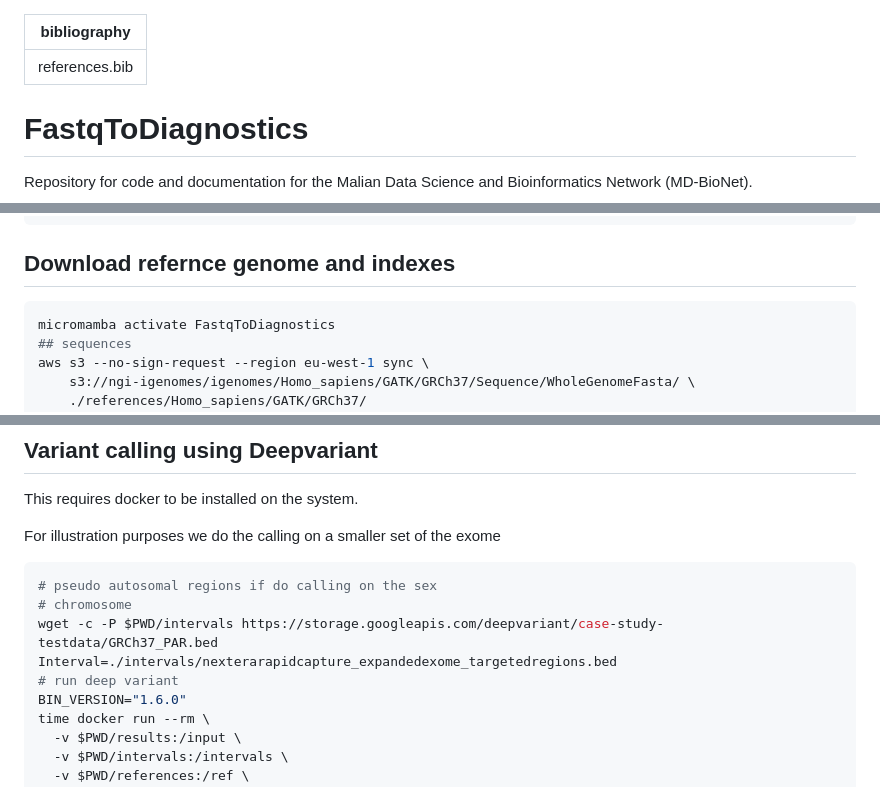
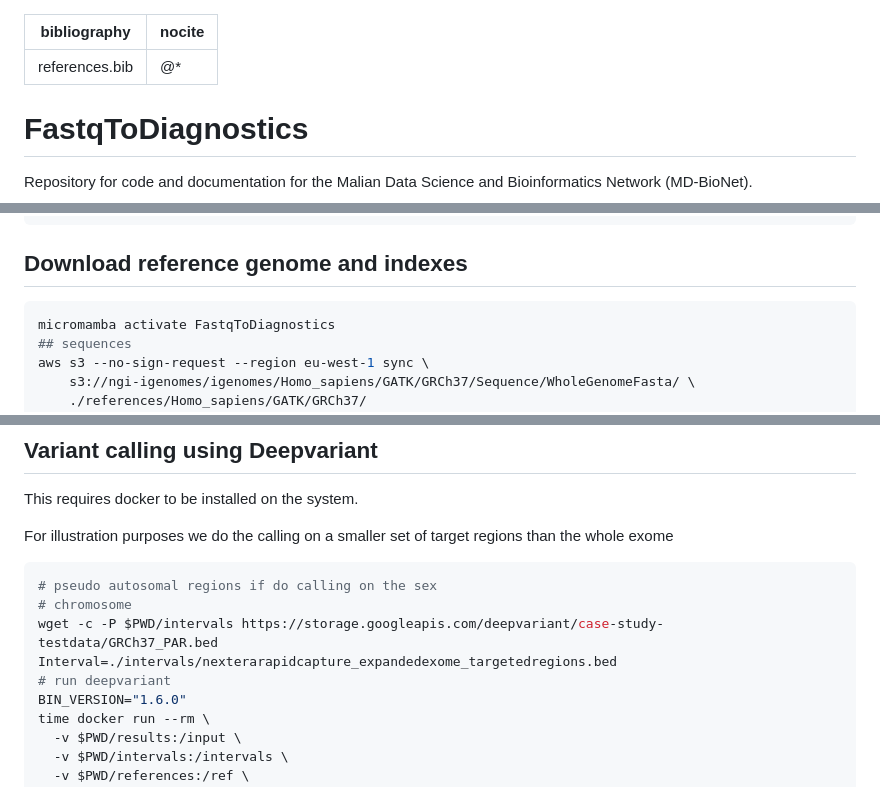
Before and after one commit to sounkou-bioinfo/FastqToDiagnostics, a Markdown page: README.md, 3 parts joined by grey strips. Drawn GitHub-style.

Commit message:
presentation files

````diff
--- a/README.md
+++ b/README.md
@@ -1,5 +1,6 @@
 ---
 bibliography: references.bib
+nocite: "@*"
 ---
 
 # FastqToDiagnostics
@@ -32,7 +33,7 @@ micromamba create -n FastqToDiagnostics \
 -c bioconda -c conda-forge awscli bwa samtools mosdepth fastp gatk4 bcftools multiqc
 ```
 
-## Download refernce genome and indexes
+## Download reference genome and indexes
 
 ``` bash
 micromamba activate FastqToDiagnostics
@@ -153,14 +154,14 @@ cd results/ ; multiqc -f . ; cd ..
 
 This requires docker to be installed on the system.
 
-For illustration purposes we do the calling on a smaller set of the exome
+For illustration purposes we do the calling on a smaller set of target regions than the whole exome
 
 ``` bash
 # pseudo autosomal regions if do calling on the sex
 # chromosome
 wget -c -P $PWD/intervals https://storage.googleapis.com/deepvariant/case-study-testdata/GRCh37_PAR.bed
 Interval=./intervals/nexterarapidcapture_expandedexome_targetedregions.bed
-# run deep variant
+# run deepvariant
 BIN_VERSION="1.6.0"
 time docker run --rm \
   -v $PWD/results:/input \
````
